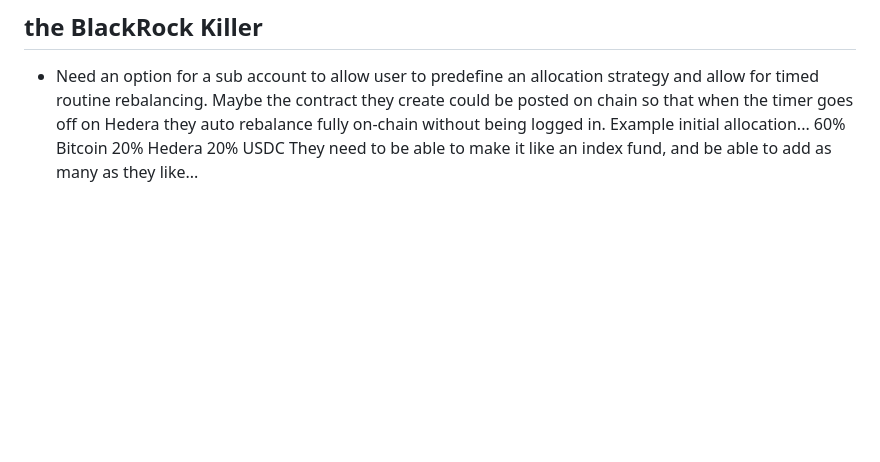
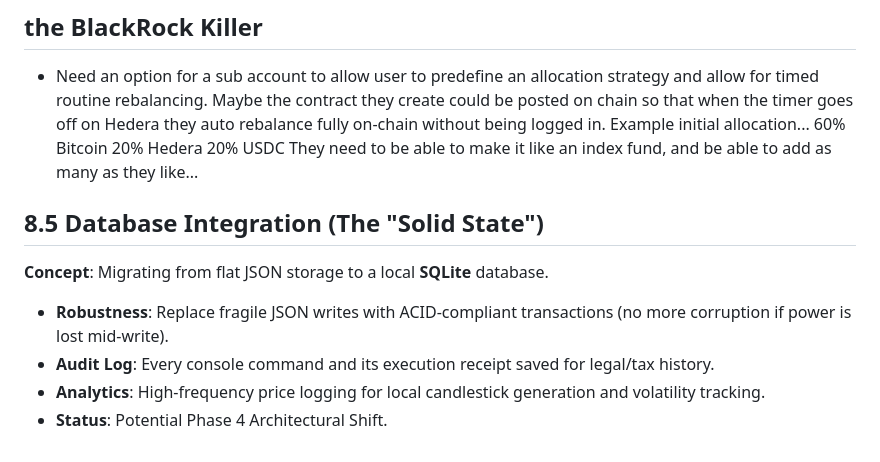
Before and after one commit to Chris0x88/spacelord, a Markdown page: docs/PRODUCT_SPEC.md, the part around the change. GitHub-like rendering; blank space fills up the shorter version.

```diff
--- a/docs/PRODUCT_SPEC.md
+++ b/docs/PRODUCT_SPEC.md
@@ -258,3 +258,10 @@ SaucerSwap V2 supports limit orders. We want to implement:
 - Need an option for a sub account to allow user to predefine an allocation strategy and allow for timed routine rebalancing. Maybe the contract they create could be posted on chain so that when the timer goes off on Hedera they auto rebalance fully on-chain without being logged in.
 Example initial allocation... 60% Bitcoin 20% Hedera 20% USDC
 They need to be able to make it like an index fund, and be able to add as many as they like...
+
+## 8.5 Database Integration (The "Solid State")
+**Concept**: Migrating from flat JSON storage to a local **SQLite** database.
+- **Robustness**: Replace fragile JSON writes with ACID-compliant transactions (no more corruption if power is lost mid-write).
+- **Audit Log**: Every console command and its execution receipt saved for legal/tax history.
+- **Analytics**: High-frequency price logging for local candlestick generation and volatility tracking.
+- **Status**: Potential Phase 4 Architectural Shift.
```
Also changed, not shown: docs/TECHNICAL_ROADMAP.md (+13 -1 lines).
